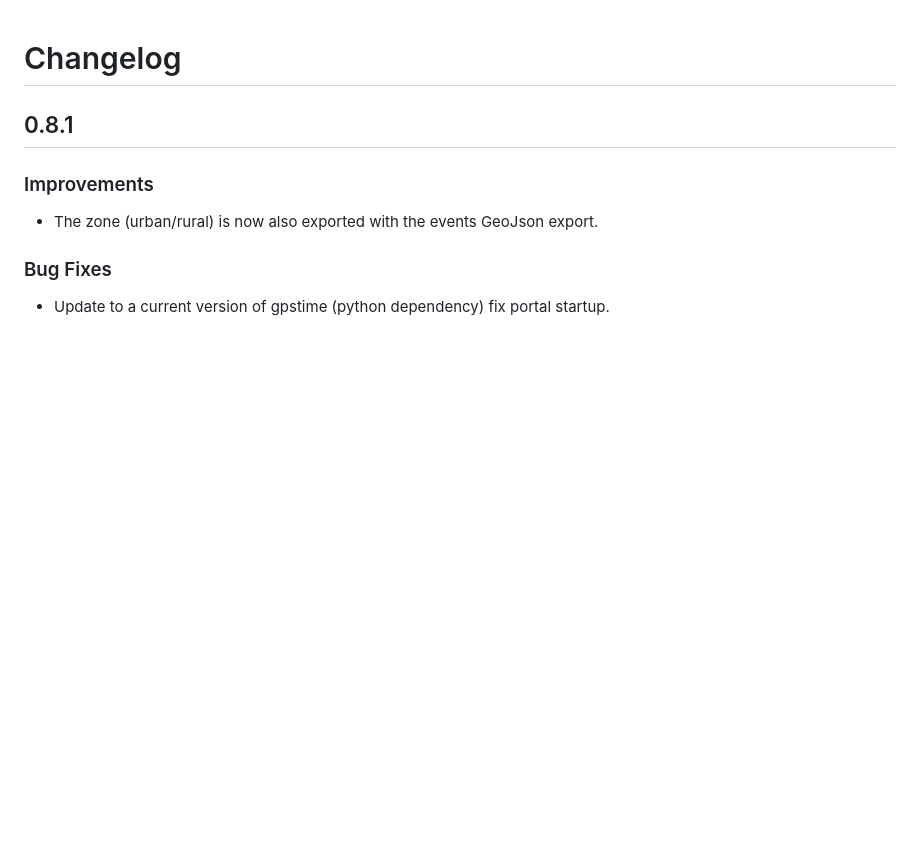
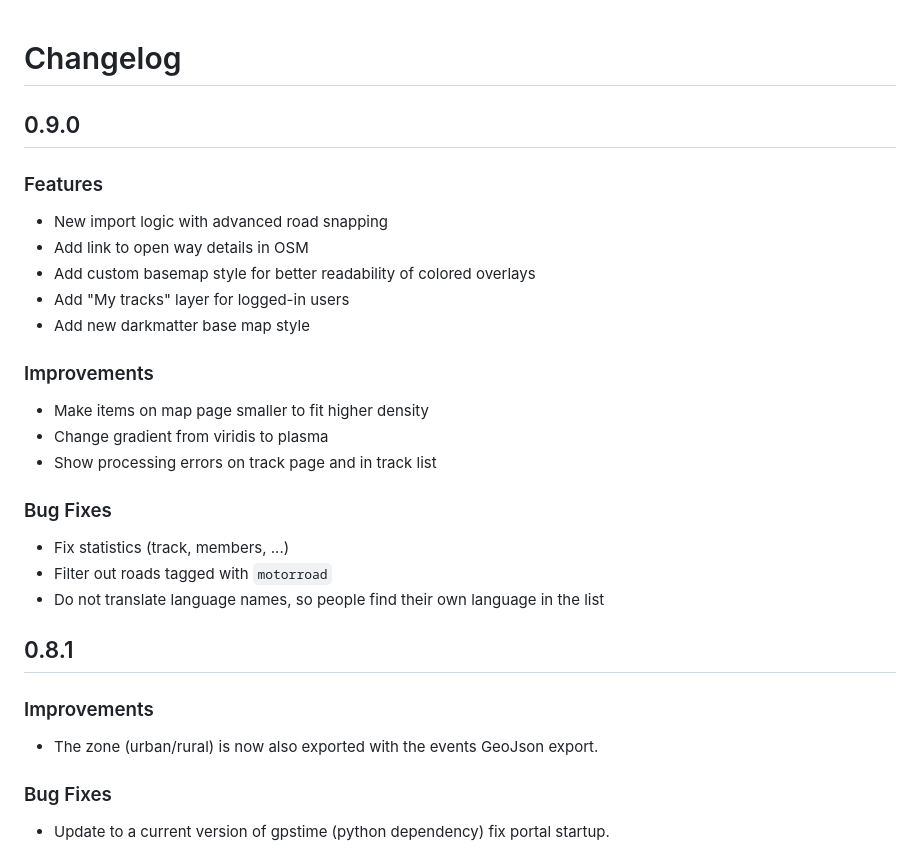
Before and after one commit to openbikesensor/portal, a Markdown page: CHANGELOG.md, the part around the change. Drawn GitHub-style; blank space fills up the shorter version.

Commit message:
Write changelog for 0.9.0

```diff
--- a/CHANGELOG.md
+++ b/CHANGELOG.md
@@ -1,4 +1,27 @@
 # Changelog
+
+## 0.9.0
+
+### Features
+
+* New import logic with advanced road snapping
+* Add link to open way details in OSM
+* Add custom basemap style for better readability of colored overlays
+* Add "My tracks" layer for logged-in users
+* Add new darkmatter base map style
+
+### Improvements
+
+* Make items on map page smaller to fit higher density
+* Change gradient from viridis to plasma
+* Show processing errors on track page and in track list
+
+### Bug Fixes
+
+* Fix statistics (track, members, ...)
+* Filter out roads tagged with `motorroad`
+* Do not translate language names, so people find their own language in the list
+
 
 ## 0.8.1
 
```
